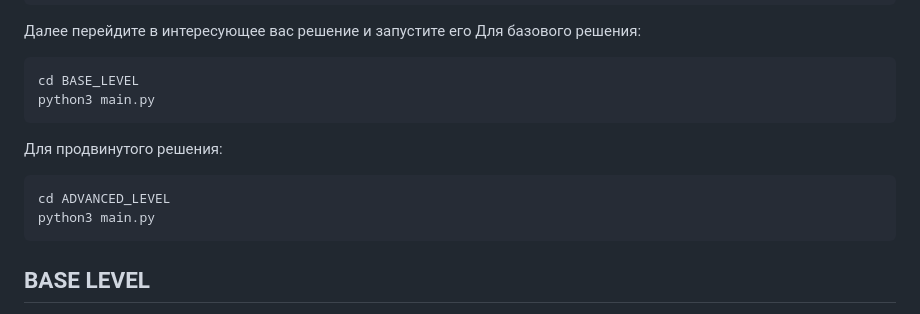
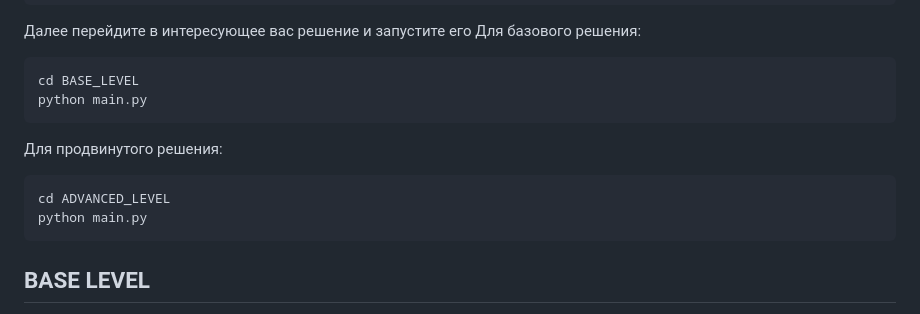
Before and after one commit to JOJARvevo/LKSH_exam_serv, a Markdown page: README.md, the part around the change. Drawn GitHub-style.

````diff
--- a/README.md
+++ b/README.md
@@ -19,12 +19,12 @@ pip3 install -r ADVANCED_LEVEL/requirements.txt
 Для базового решения:
 ```
 cd BASE_LEVEL
-python3 main.py
+python main.py
 ```
 Для продвинутого решения:
 ```
 cd ADVANCED_LEVEL
-python3 main.py
+python main.py
 ```
 ## BASE LEVEL
 
````
